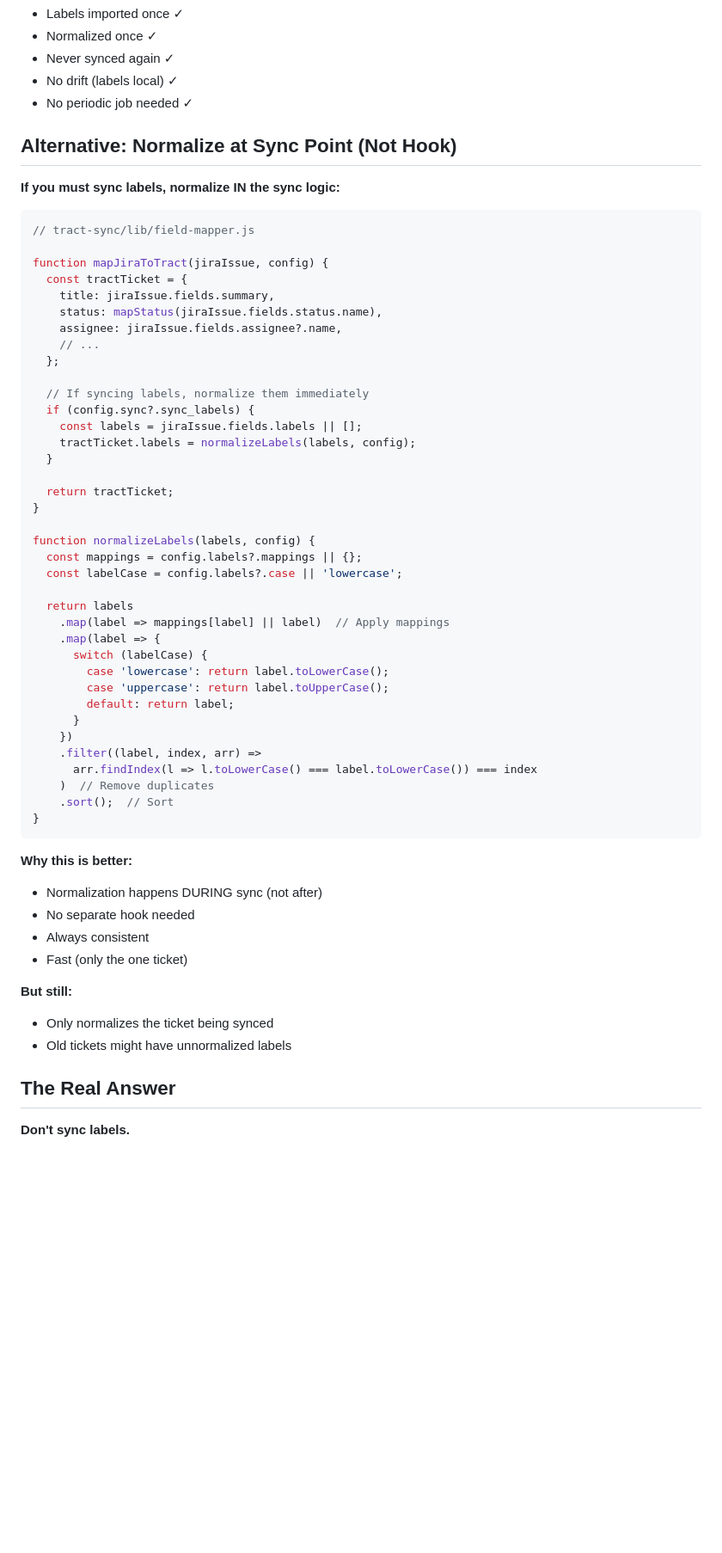
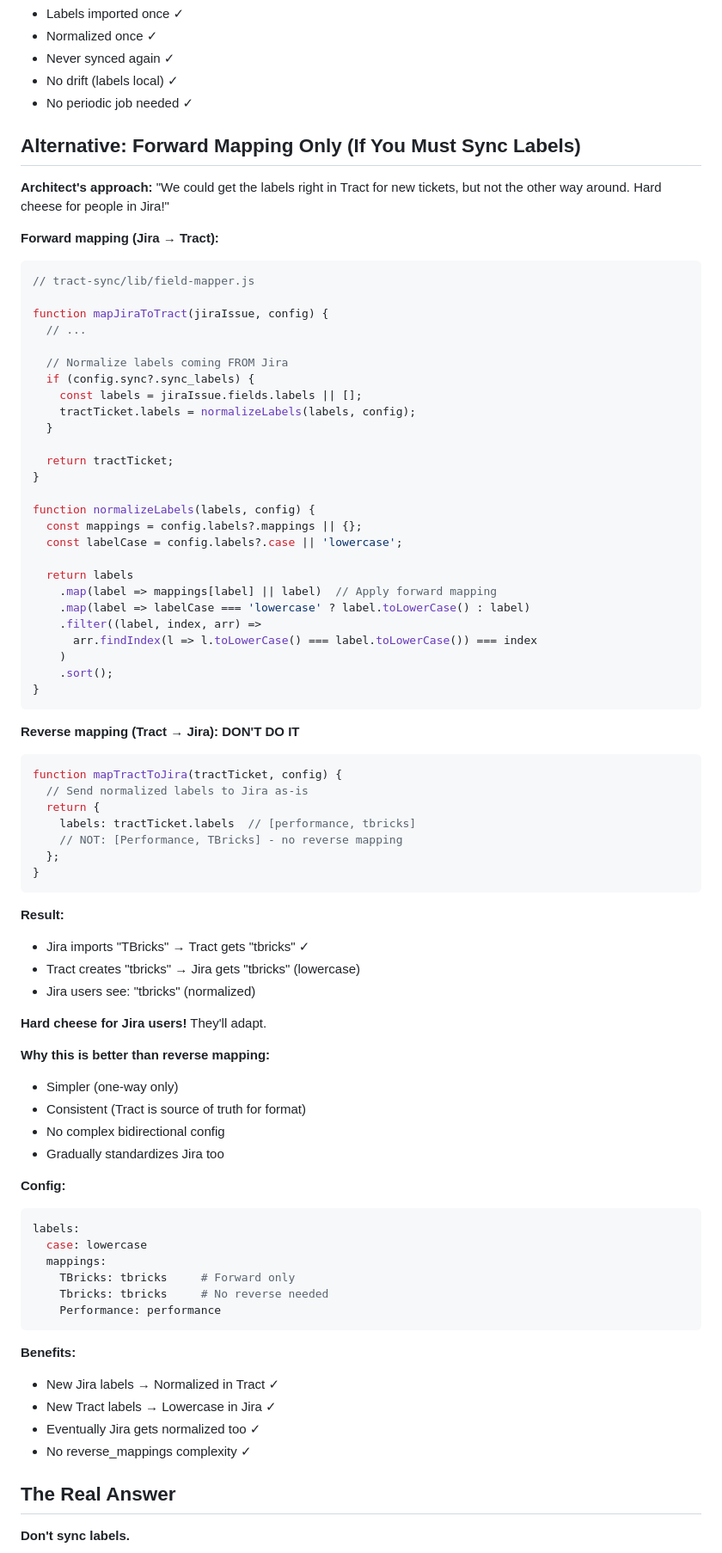
Before and after one commit to johnmcmullan/arij, a Markdown page: .tract/LABEL-SYNC-DECISION.md, the part around the change. Shown at 86% size. GitHub-like rendering; blank space fills up the shorter version.

Commit message:
Label sync: Forward mapping only (no reverse)
Architect decision: 'We could get labels right in Tract for new
tickets, but not the other way around. Hard cheese for Jira users!'

Forward mapping (Jira → Tract):
  TBricks → tbricks (normalize)
  Performance → performance (normalize)

Reverse mapping (Tract → Jira): DON'T DO IT
  tbricks → tbricks (send as-is, no reverse mapping)

Result:
  - Jira adds 'TBricks' → Tract gets 'tbricks' ✓
  - Tract creates 'tbricks' → Jira gets 'tbricks' (lowercase)
  - Jira users see lowercase labels (they'll adapt)

Why no reverse mapping:
  - Simpler (one-way only)
  - Consistent (Tract is source of truth)
  - No bidirectional config complexity
  - Gradually standardizes Jira too

Benefits:
  - New Jira labels → Normalized in Tract
  - New Tract labels → Sent lowercase to Jira
  - Eventually Jira gets normalized
  - No reverse_mappings needed

Config (forward only):
  labels:
    case: lowercase
    mappings:
      TBricks: tbricks
      Tbricks: tbricks
      # No reverse_mappings section

Hard cheese for Jira users - they'll see lowercase. Deal with it.

Updated LABEL-SYNC-DECISION.md:
  - Forward mapping implementation
  - No reverse mapping (removed from docs)
  - Simpler, cleaner approach

Updated LABEL-SYNC-STRATEGY.md:
  - Removed Option B (reverse mapping)
  - Too complex, not worth it

````diff
--- a/.tract/LABEL-SYNC-DECISION.md
+++ b/.tract/LABEL-SYNC-DECISION.md
@@ -170,22 +170,18 @@ sync:
 - No drift (labels local) ✓
 - No periodic job needed ✓
 
-## Alternative: Normalize at Sync Point (Not Hook)
+## Alternative: Forward Mapping Only (If You Must Sync Labels)
 
-**If you must sync labels, normalize IN the sync logic:**
+**Architect's approach:** "We could get the labels right in Tract for new tickets, but not the other way around. Hard cheese for people in Jira!"
 
+**Forward mapping (Jira → Tract):**
 ```javascript
 // tract-sync/lib/field-mapper.js
 
 function mapJiraToTract(jiraIssue, config) {
-  const tractTicket = {
-    title: jiraIssue.fields.summary,
-    status: mapStatus(jiraIssue.fields.status.name),
-    assignee: jiraIssue.fields.assignee?.name,
-    // ...
-  };
+  // ...
 
-  // If syncing labels, normalize them immediately
+  // Normalize labels coming FROM Jira
   if (config.sync?.sync_labels) {
     const labels = jiraIssue.fields.labels || [];
     tractTicket.labels = normalizeLabels(labels, config);
@@ -199,30 +195,55 @@ function normalizeLabels(labels, config) {
   const labelCase = config.labels?.case || 'lowercase';
 
   return labels
-    .map(label => mappings[label] || label)  // Apply mappings
-    .map(label => {
-      switch (labelCase) {
-        case 'lowercase': return label.toLowerCase();
-        case 'uppercase': return label.toUpperCase();
-        default: return label;
-      }
-    })
+    .map(label => mappings[label] || label)  // Apply forward mapping
+    .map(label => labelCase === 'lowercase' ? label.toLowerCase() : label)
     .filter((label, index, arr) =>
       arr.findIndex(l => l.toLowerCase() === label.toLowerCase()) === index
-    )  // Remove duplicates
-    .sort();  // Sort
+    )
+    .sort();
 }
 ```
 
-**Why this is better:**
-- Normalization happens DURING sync (not after)
-- No separate hook needed
-- Always consistent
-- Fast (only the one ticket)
+**Reverse mapping (Tract → Jira):** **DON'T DO IT**
 
-**But still:**
-- Only normalizes the ticket being synced
-- Old tickets might have unnormalized labels
+```javascript
+function mapTractToJira(tractTicket, config) {
+  // Send normalized labels to Jira as-is
+  return {
+    labels: tractTicket.labels  // [performance, tbricks]
+    // NOT: [Performance, TBricks] - no reverse mapping
+  };
+}
+```
+
+**Result:**
+- Jira imports "TBricks" → Tract gets "tbricks" ✓
+- Tract creates "tbricks" → Jira gets "tbricks" (lowercase)
+- Jira users see: "tbricks" (normalized)
+
+**Hard cheese for Jira users!** They'll adapt.
+
+**Why this is better than reverse mapping:**
+- Simpler (one-way only)
+- Consistent (Tract is source of truth for format)
+- No complex bidirectional config
+- Gradually standardizes Jira too
+
+**Config:**
+```yaml
+labels:
+  case: lowercase
+  mappings:
+    TBricks: tbricks     # Forward only
+    Tbricks: tbricks     # No reverse needed
+    Performance: performance
+```
+
+**Benefits:**
+- New Jira labels → Normalized in Tract ✓
+- New Tract labels → Lowercase in Jira ✓
+- Eventually Jira gets normalized too ✓
+- No reverse_mappings complexity ✓
 
 ## The Real Answer
 
````
Also changed, not shown: .tract/LABEL-SYNC-STRATEGY.md (+8 -30 lines).
